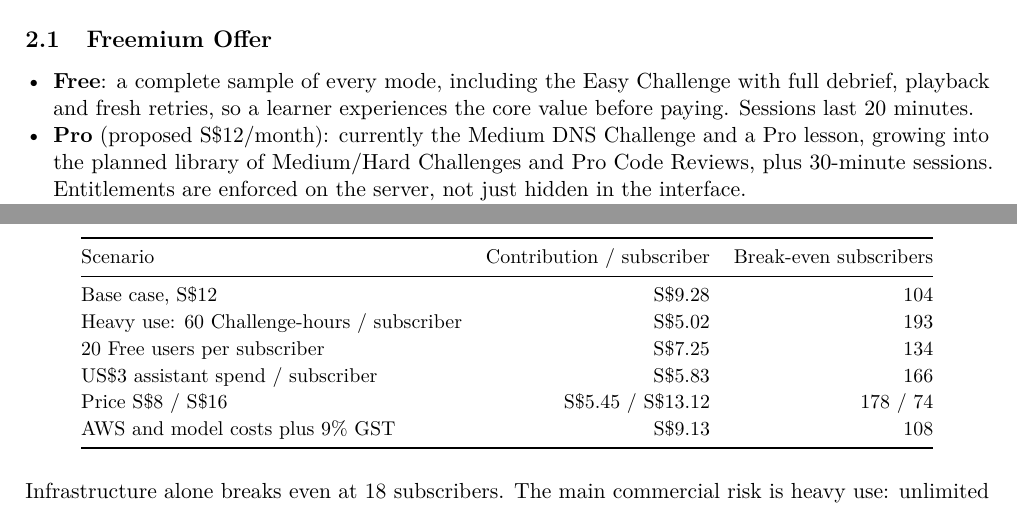
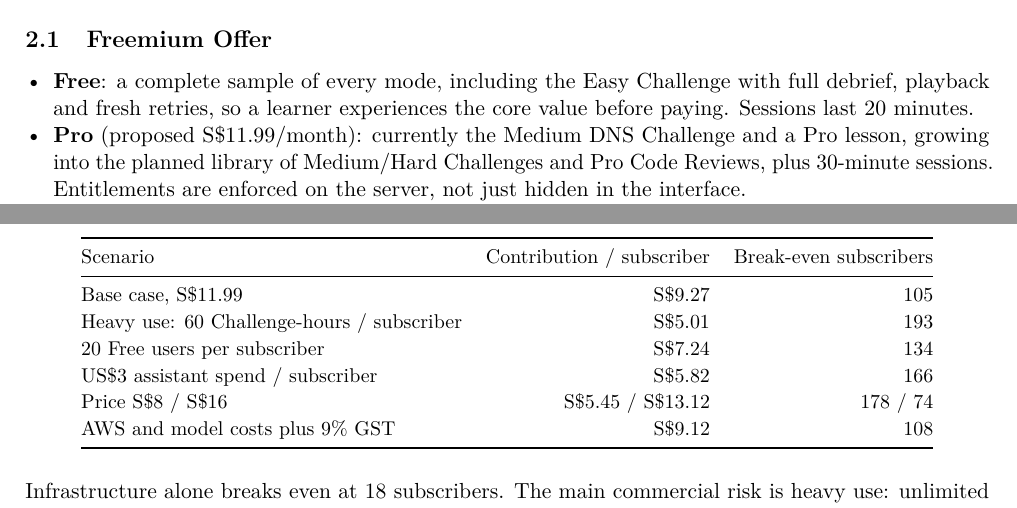
Before and after one commit to ehz0ah/OpsReplay, a LaTeX document (docs/reports/final/Final.tex): two parts of pages 2 and 3 of 10, joined at a grey line, cut so that both start at the same text. Compiled offline with pdfLaTeX.

Commit message:
docs(report): set proposed Pro price to S$11.99

```diff
--- a/docs/reports/final/Final.tex
+++ b/docs/reports/final/Final.tex
@@ -138,7 +138,7 @@ $\rightarrow$ debrief $\rightarrow$ replay}.
   \item \textbf{Free}: a complete sample of every mode, including the Easy
   Challenge with full debrief, playback and fresh retries, so a learner
   experiences the core value before paying. Sessions last 20 minutes.
-  \item \textbf{Pro} (proposed S\$12/month): currently the Medium DNS Challenge and a
+  \item \textbf{Pro} (proposed S\$11.99/month): currently the Medium DNS Challenge and a
   Pro lesson, growing into the planned library of Medium/Hard Challenges and Pro
   Code Reviews, plus 30-minute sessions. Entitlements are
   enforced on the server, not just hidden in the interface.
@@ -177,12 +177,12 @@ Singapore adds~\cite{aws-gst}, which a non-GST-registered business cannot reclai
 \toprule
 Scenario & Contribution / subscriber & Break-even subscribers\\
 \midrule
-Base case, S\$12 & S\$9.28 & 104\\
-Heavy use: 60 Challenge-hours / subscriber & S\$5.02 & 193\\
-20 Free users per subscriber & S\$7.25 & 134\\
-US\$3 assistant spend / subscriber & S\$5.83 & 166\\
+Base case, S\$11.99 & S\$9.27 & 105\\
+Heavy use: 60 Challenge-hours / subscriber & S\$5.01 & 193\\
+20 Free users per subscriber & S\$7.24 & 134\\
+US\$3 assistant spend / subscriber & S\$5.82 & 166\\
 Price S\$8 / S\$16 & S\$5.45 / S\$13.12 & 178 / 74\\
-AWS and model costs plus 9\% GST & S\$9.13 & 108\\
+AWS and model costs plus 9\% GST & S\$9.12 & 108\\
 \bottomrule
 \end{tabular}
 \end{center}
```
Also changed, not shown: docs/reports/final/Final.pdf, docs/reports/final/Final.tex (4 more changed lines).
